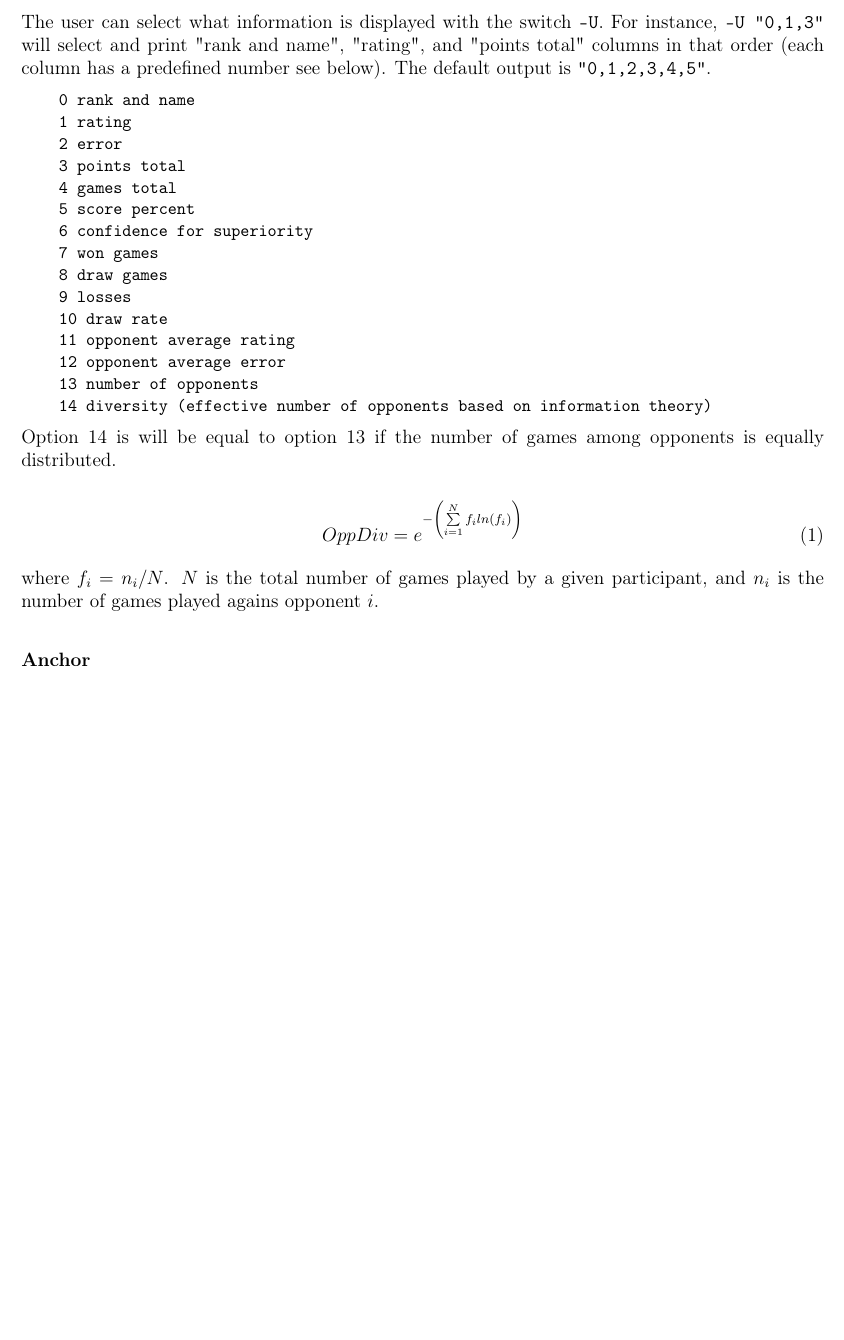
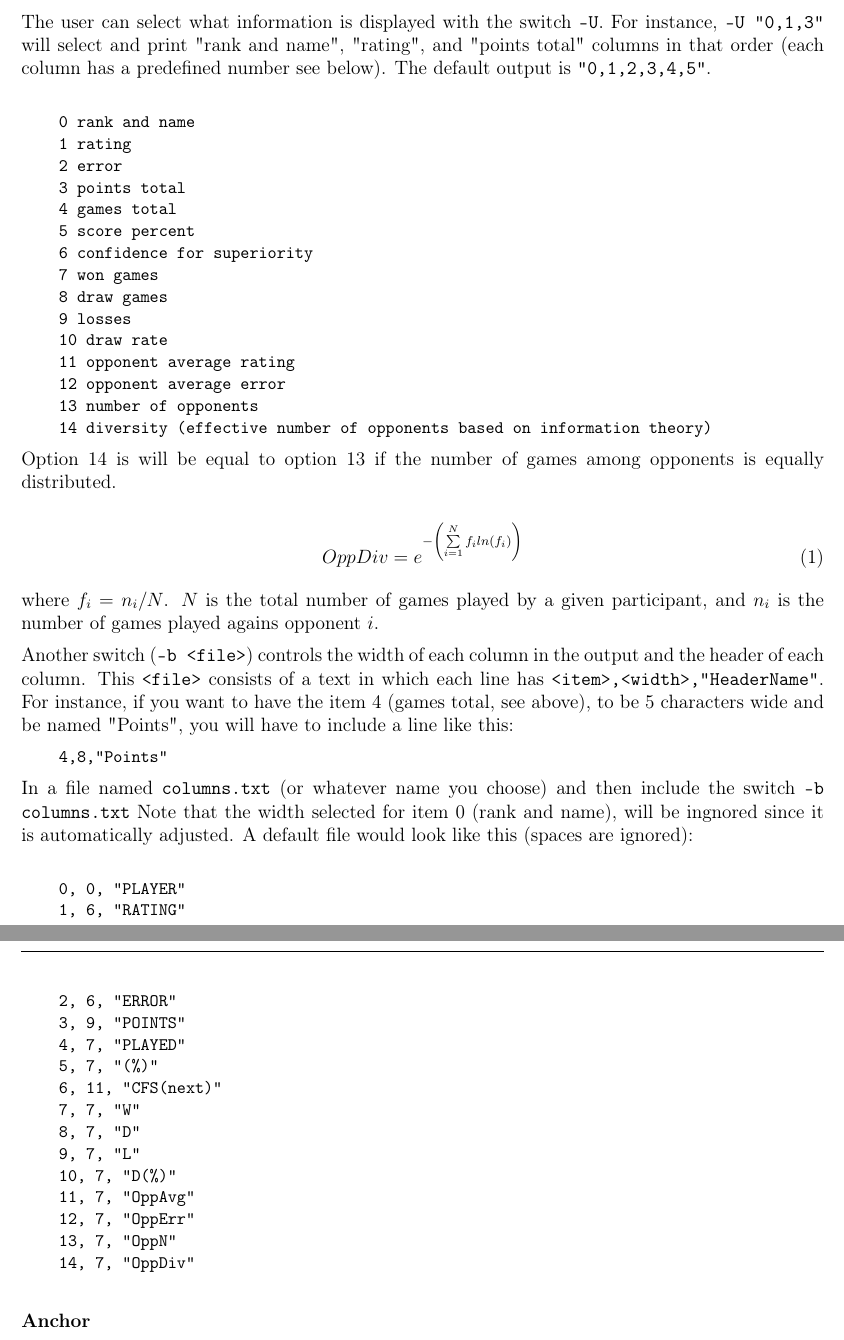
Before and after one commit to michiguel/Ordo, a LaTeX paper (manual.tex, which reads version.txt): part of page 3 of 18 before the commit and two parts of pages 3 and 4 of 18 after it, the two joined at a grey line, cut so that both start at the same text, the shorter picture padded with empty space. Compiled offline with pdfLaTeX.

Commit message:
[1.0.9.9-fmt2] update manual.tex

```diff
--- a/manual.tex
+++ b/manual.tex
@@ -175,7 +175,8 @@ The user can select what information is displayed with the switch \swtch{-U}.
 For instance, \swtch{-U "0,1,3"} will select and print "rank and name", "rating", and "points total" columns in that order (each column has a predefined number see below).
 The default output is \swtch{"0,1,2,3,4,5"}.
 
-\cmdln{0 rank and name\\
+\cmdln{\\
+ 0 rank and name\\
  1 rating\\
  2 error\\
  3 points total\\
@@ -198,6 +199,33 @@ Option 14 is will be equal to option 13 if the number of games among opponents i
 	\end{equation}
 
 where $f_{i} = n_{i}/N$. $N$ is the total number of games played by a given participant, and $n_{i}$ is the number of games played agains opponent $i$.
+
+Another switch (\swtch{-b <file>}) controls the width of each column in the output and the header of each column.
+This \swtch{<file>} consists of a text in which each line has \swtch{<item>,<width>,"HeaderName"}.
+For instance, if you want to have the item 4 (games total, see above), to be 5 characters wide and be named "Points", you will have to include a line like this:
+
+\cmdln{4,8,"Points"}
+
+In a file named \swtch{columns.txt} (or whatever name you choose) and then include the switch \swtch{-b columns.txt}
+Note that the width selected for item 0 (rank and name), will be ingnored since it is automatically adjusted.
+A default file would look like this (spaces are ignored):
+
+\cmdln{\\
+ 0,  0, "PLAYER"\\
+ 1,  6, "RATING"\\
+ 2,  6, "ERROR"\\
+ 3,  9, "POINTS"\\
+ 4,  7, "PLAYED"\\
+ 5,  7, "(\%)"\\
+ 6, 11, "CFS(next)"\\
+ 7,  7, "W"\\
+ 8,  7, "D"\\
+ 9,  7, "L"\\
+10,  7, "D(\%)"\\
+11,  7, "OppAvg"\\
+12,  7, "OppErr"\\
+13,  7, "OppN"\\
+14,  7, "OppDiv"}
 
 \subsubsection*{Anchor}
 The switch \swtch{-A} will fix the rating of a given player as a reference (\textit{anchor}) for the whole pool.
--- a/version.txt
+++ b/version.txt
@@ -1 +1 @@
-1.0.9.9-fmt1
+1.0.9.9-fmt2
```
Also changed, not shown: 1 other file.
